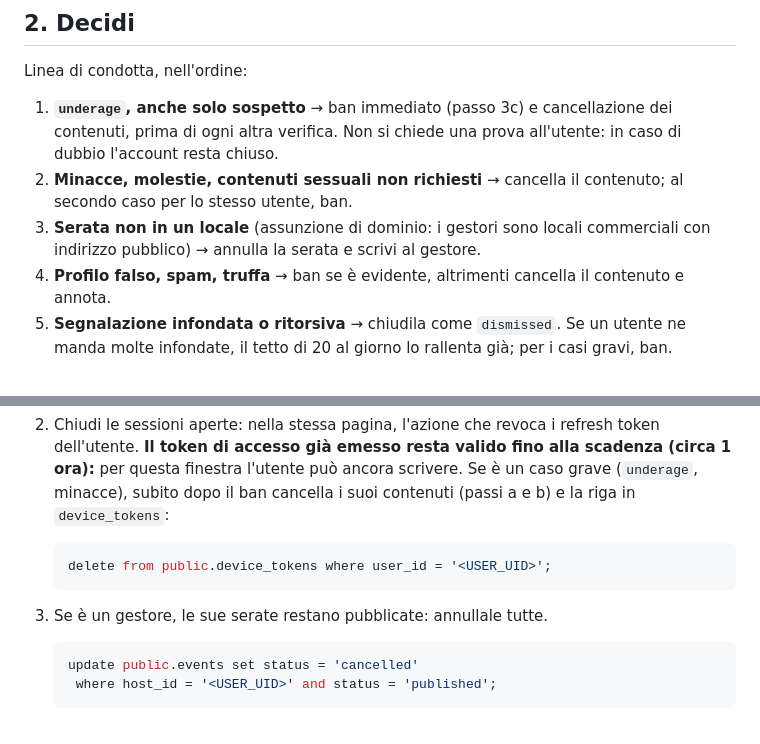
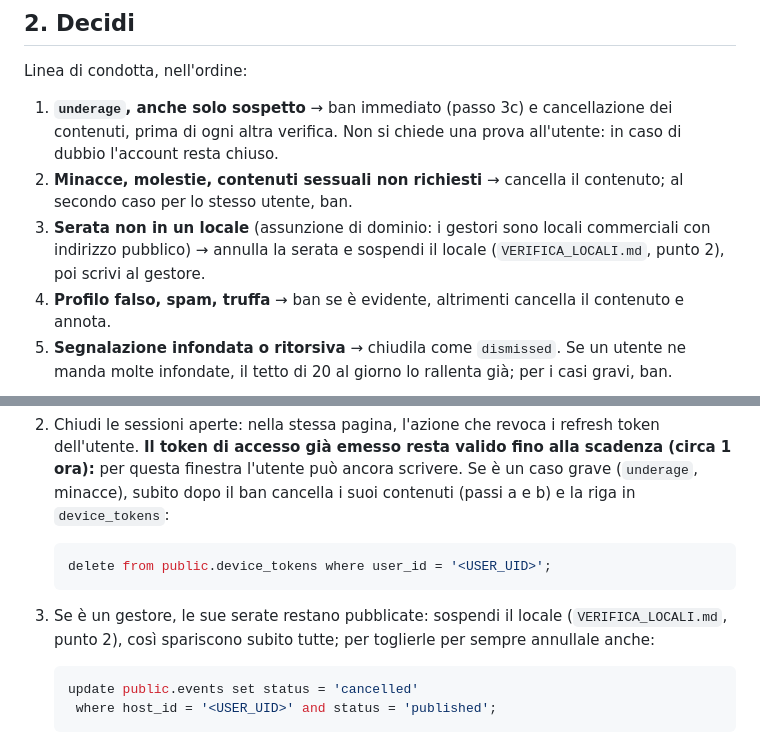
Before and after one commit to Fuchs665/Ecora-2.0, a Markdown page: supabase/MODERAZIONE.md, 2 parts joined by grey strips. Rendered like a GitHub page.

````diff
--- a/supabase/MODERAZIONE.md
+++ b/supabase/MODERAZIONE.md
@@ -74,7 +74,8 @@ Linea di condotta, nell'ordine:
 2. **Minacce, molestie, contenuti sessuali non richiesti** → cancella il
    contenuto; al secondo caso per lo stesso utente, ban.
 3. **Serata non in un locale** (assunzione di dominio: i gestori sono locali
-   commerciali con indirizzo pubblico) → annulla la serata e scrivi al gestore.
+   commerciali con indirizzo pubblico) → annulla la serata e sospendi il
+   locale (`VERIFICA_LOCALI.md`, punto 2), poi scrivi al gestore.
 4. **Profilo falso, spam, truffa** → ban se è evidente, altrimenti cancella il
    contenuto e annota.
 5. **Segnalazione infondata o ritorsiva** → chiudila come `dismissed`. Se un
@@ -117,7 +118,9 @@ Scrivi al gestore dal suo indirizzo email (Authentication → Users).
    ```sql
    delete from public.device_tokens where user_id = '<USER_UID>';
    ```
-3. Se è un gestore, le sue serate restano pubblicate: annullale tutte.
+3. Se è un gestore, le sue serate restano pubblicate: sospendi il locale
+   (`VERIFICA_LOCALI.md`, punto 2), così spariscono subito tutte; per toglierle
+   per sempre annullale anche:
 
    ```sql
    update public.events set status = 'cancelled'
````
Also changed, not shown: docs/PIANO_LAVORO.md (+1 -1 lines), supabase/VERIFICA_LOCALI.md (added, +123 -0 lines).
